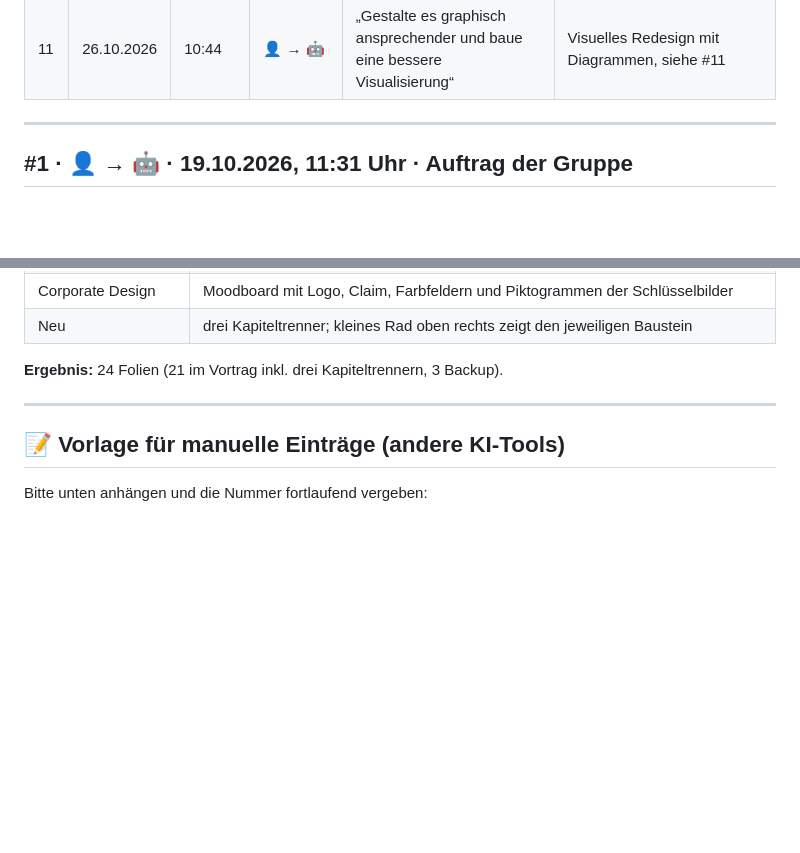
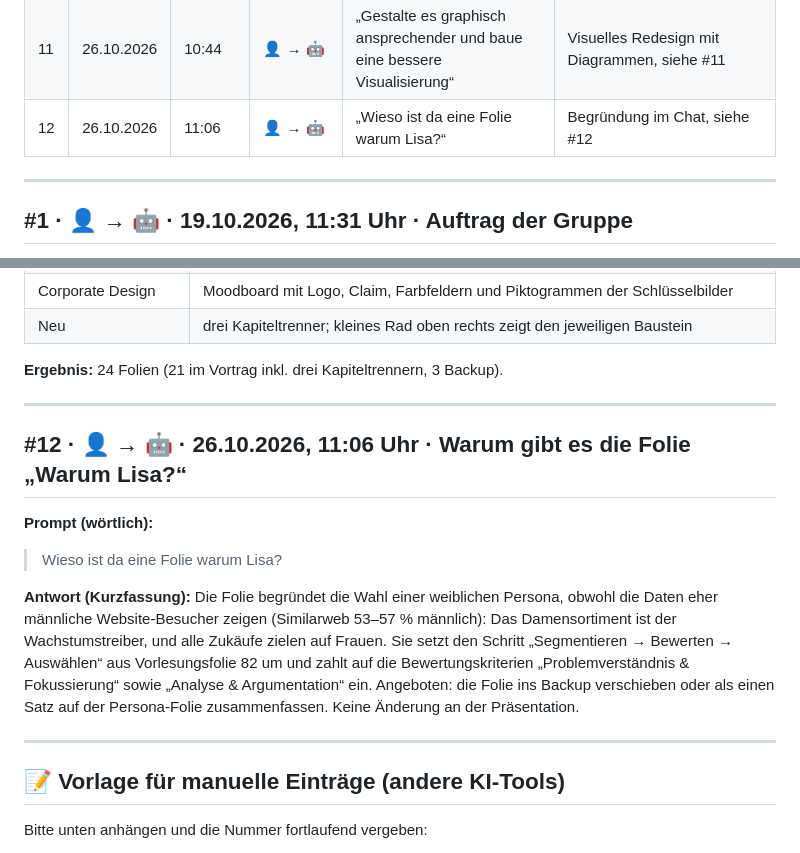
Before and after one commit to hannahlos/Unternehmenskommunikation-, a Markdown page: docs/prompt-log/PROMPT-LOG.md, 2 parts joined by grey strips. GitHub-like rendering; blank space fills up the shorter version.

Commit message:
Prompt-Log: Eintrag #12 (Frage zur Folie „Warum Lisa?“)
Co-Authored-By: Claude Opus 5.5 <noreply@anthropic.com>
Claude-Session: https://claude.ai/code/session_01LyonioFscRJcgWiBkkd3Jc

```diff
--- a/docs/prompt-log/PROMPT-LOG.md
+++ b/docs/prompt-log/PROMPT-LOG.md
@@ -39,6 +39,7 @@
 | 9 | 20.10.2026 | 16:02 | 👤 → 🤖 | „Was für Interviews mit welchen Fragen brauchst du“ | Fragenkatalog im Chat, siehe #9 |
 | 10 | 26.10.2026 | 10:13 | 👤 → 🤖 | „Überarbeite die Präsentation bitte“ (+ Vorlesungsskript, Auftrag Fallstudie 1) | Folien-Präsentation (Claude-Artifact) überarbeitet, siehe #10 |
 | 11 | 26.10.2026 | 10:44 | 👤 → 🤖 | „Gestalte es graphisch ansprechender und baue eine bessere Visualisierung“ | Visuelles Redesign mit Diagrammen, siehe #11 |
+| 12 | 26.10.2026 | 11:06 | 👤 → 🤖 | „Wieso ist da eine Folie warum Lisa?“ | Begründung im Chat, siehe #12 |
 
 ---
 
@@ -405,6 +406,16 @@ Dieser Schritt wird ohne Unteragenten erledigt (alles in einer Hand, damit Desig
 
 ---
 
+## #12 · 👤 → 🤖 · 26.10.2026, 11:06 Uhr · Warum gibt es die Folie „Warum Lisa?“
+
+**Prompt (wörtlich):**
+
+> Wieso ist da eine Folie warum Lisa?
+
+**Antwort (Kurzfassung):** Die Folie begründet die Wahl einer weiblichen Persona, obwohl die Daten eher männliche Website-Besucher zeigen (Similarweb 53–57 % männlich): Das Damensortiment ist der Wachstumstreiber, und alle Zukäufe zielen auf Frauen. Sie setzt den Schritt „Segmentieren → Bewerten → Auswählen“ aus Vorlesungsfolie 82 um und zahlt auf die Bewertungskriterien „Problemverständnis & Fokussierung“ sowie „Analyse & Argumentation“ ein. Angeboten: die Folie ins Backup verschieben oder als einen Satz auf der Persona-Folie zusammenfassen. Keine Änderung an der Präsentation.
+
+---
+
 ## 📝 Vorlage für manuelle Einträge (andere KI-Tools)
 
 Bitte unten anhängen und die Nummer fortlaufend vergeben:
```
Also changed, not shown: 1 other file.
